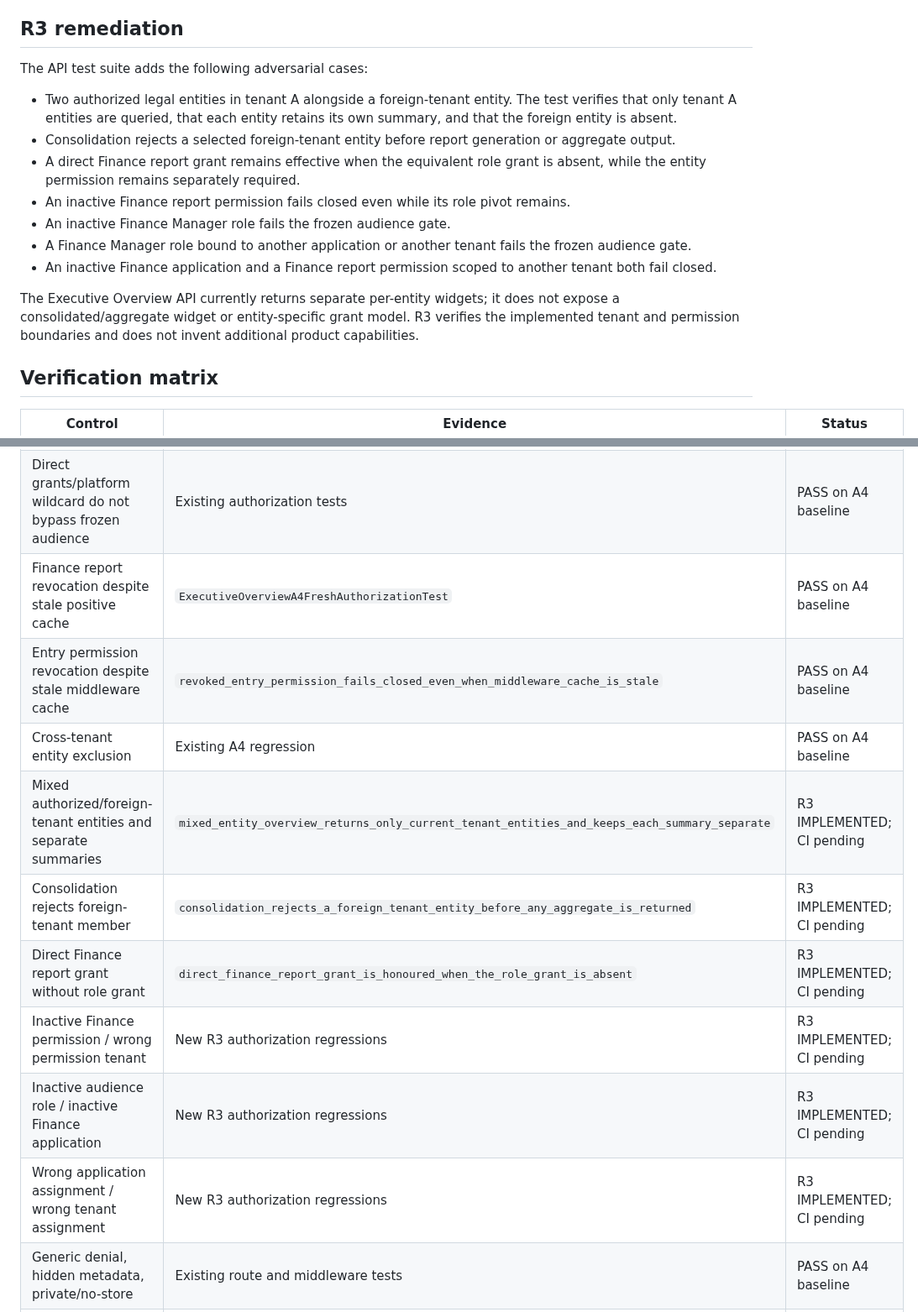
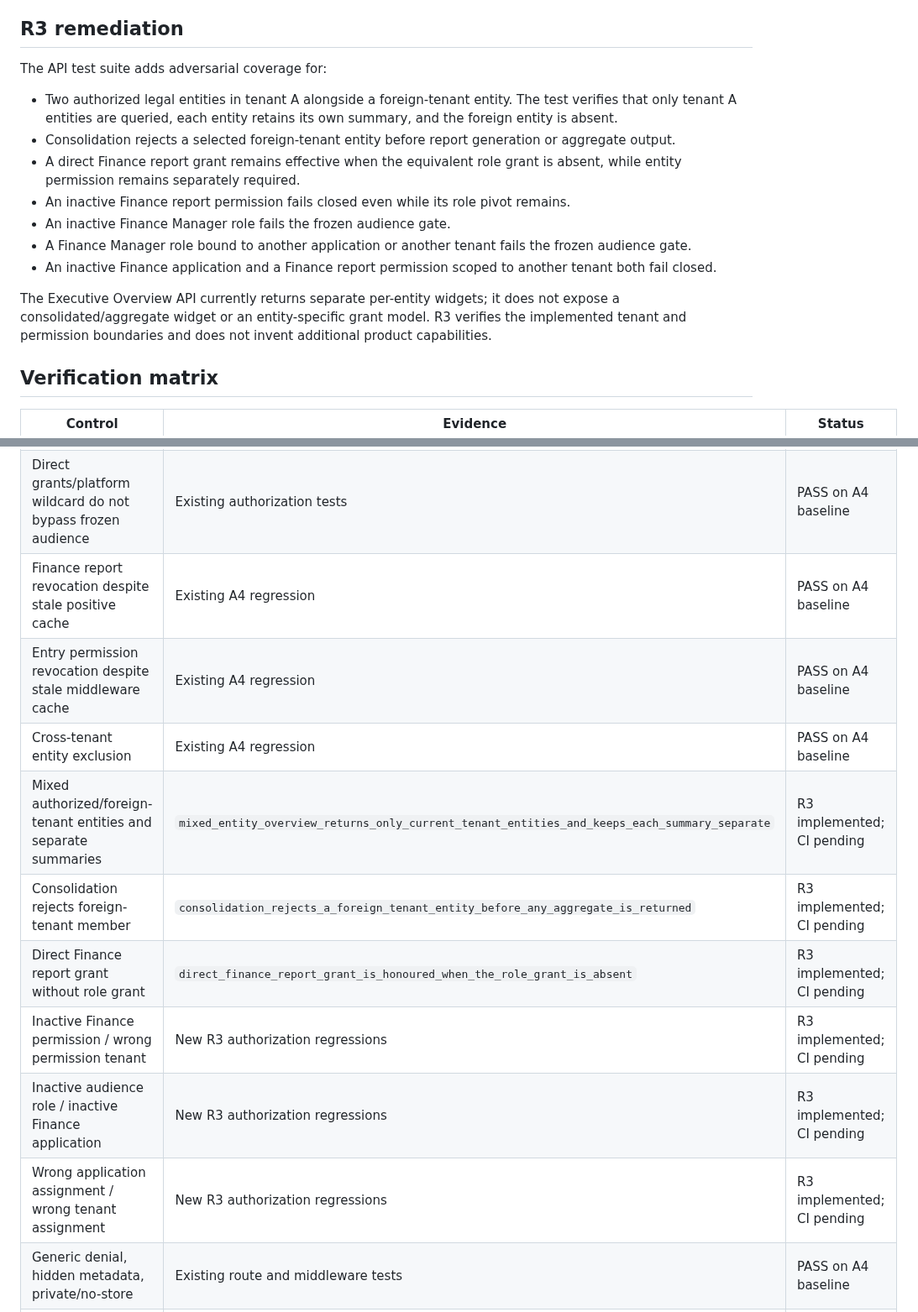
Before and after one commit to akefadaka-git/arna-api, a Markdown page: docs/dashboard/ARNA-EXECUTIVE-OVERVIEW-A4-SECURITY-VERIFICATION.md, 2 parts joined by grey strips. Shown at 84% size. Rendered like a GitHub page.

```diff
--- a/docs/dashboard/ARNA-EXECUTIVE-OVERVIEW-A4-SECURITY-VERIFICATION.md
+++ b/docs/dashboard/ARNA-EXECUTIVE-OVERVIEW-A4-SECURITY-VERIFICATION.md
@@ -13,17 +13,17 @@ R3 is a child of the exact A4 baseline. It preserves the original A4 verificatio
 
 ## R3 remediation
 
-The API test suite adds the following adversarial cases:
+The API test suite adds adversarial coverage for:
 
-- Two authorized legal entities in tenant A alongside a foreign-tenant entity. The test verifies that only tenant A entities are queried, that each entity retains its own summary, and that the foreign entity is absent.
+- Two authorized legal entities in tenant A alongside a foreign-tenant entity. The test verifies that only tenant A entities are queried, each entity retains its own summary, and the foreign entity is absent.
 - Consolidation rejects a selected foreign-tenant entity before report generation or aggregate output.
-- A direct Finance report grant remains effective when the equivalent role grant is absent, while the entity permission remains separately required.
+- A direct Finance report grant remains effective when the equivalent role grant is absent, while entity permission remains separately required.
 - An inactive Finance report permission fails closed even while its role pivot remains.
 - An inactive Finance Manager role fails the frozen audience gate.
 - A Finance Manager role bound to another application or another tenant fails the frozen audience gate.
 - An inactive Finance application and a Finance report permission scoped to another tenant both fail closed.
 
-The Executive Overview API currently returns separate per-entity widgets; it does not expose a consolidated/aggregate widget or entity-specific grant model. R3 verifies the implemented tenant and permission boundaries and does not invent additional product capabilities.
+The Executive Overview API currently returns separate per-entity widgets; it does not expose a consolidated/aggregate widget or an entity-specific grant model. R3 verifies the implemented tenant and permission boundaries and does not invent additional product capabilities.
 
 ## Verification matrix
 
@@ -31,15 +31,15 @@ The Executive Overview API currently returns separate per-entity widgets; it doe
 |---|---|---|
 | Frozen audience role + tenant-bound entry permission | Existing authorization tests | PASS on A4 baseline |
 | Direct grants/platform wildcard do not bypass frozen audience | Existing authorization tests | PASS on A4 baseline |
-| Finance report revocation despite stale positive cache | `ExecutiveOverviewA4FreshAuthorizationTest` | PASS on A4 baseline |
-| Entry permission revocation despite stale middleware cache | `revoked_entry_permission_fails_closed_even_when_middleware_cache_is_stale` | PASS on A4 baseline |
+| Finance report revocation despite stale positive cache | Existing A4 regression | PASS on A4 baseline |
+| Entry permission revocation despite stale middleware cache | Existing A4 regression | PASS on A4 baseline |
 | Cross-tenant entity exclusion | Existing A4 regression | PASS on A4 baseline |
-| Mixed authorized/foreign-tenant entities and separate summaries | `mixed_entity_overview_returns_only_current_tenant_entities_and_keeps_each_summary_separate` | R3 IMPLEMENTED; CI pending |
-| Consolidation rejects foreign-tenant member | `consolidation_rejects_a_foreign_tenant_entity_before_any_aggregate_is_returned` | R3 IMPLEMENTED; CI pending |
-| Direct Finance report grant without role grant | `direct_finance_report_grant_is_honoured_when_the_role_grant_is_absent` | R3 IMPLEMENTED; CI pending |
-| Inactive Finance permission / wrong permission tenant | New R3 authorization regressions | R3 IMPLEMENTED; CI pending |
-| Inactive audience role / inactive Finance application | New R3 authorization regressions | R3 IMPLEMENTED; CI pending |
-| Wrong application assignment / wrong tenant assignment | New R3 authorization regressions | R3 IMPLEMENTED; CI pending |
+| Mixed authorized/foreign-tenant entities and separate summaries | `mixed_entity_overview_returns_only_current_tenant_entities_and_keeps_each_summary_separate` | R3 implemented; CI pending |
+| Consolidation rejects foreign-tenant member | `consolidation_rejects_a_foreign_tenant_entity_before_any_aggregate_is_returned` | R3 implemented; CI pending |
+| Direct Finance report grant without role grant | `direct_finance_report_grant_is_honoured_when_the_role_grant_is_absent` | R3 implemented; CI pending |
+| Inactive Finance permission / wrong permission tenant | New R3 authorization regressions | R3 implemented; CI pending |
+| Inactive audience role / inactive Finance application | New R3 authorization regressions | R3 implemented; CI pending |
+| Wrong application assignment / wrong tenant assignment | New R3 authorization regressions | R3 implemented; CI pending |
 | Generic denial, hidden metadata, private/no-store | Existing route and middleware tests | PASS on A4 baseline |
 | Frontend session and tenant race controls | App A4 baseline browser suite | PASS on A4 baseline; R3 browser retest pending |
 | Fresh technical retest | GPT-6 source/test/evidence review of exact R4 heads | PENDING — R5 |
```
